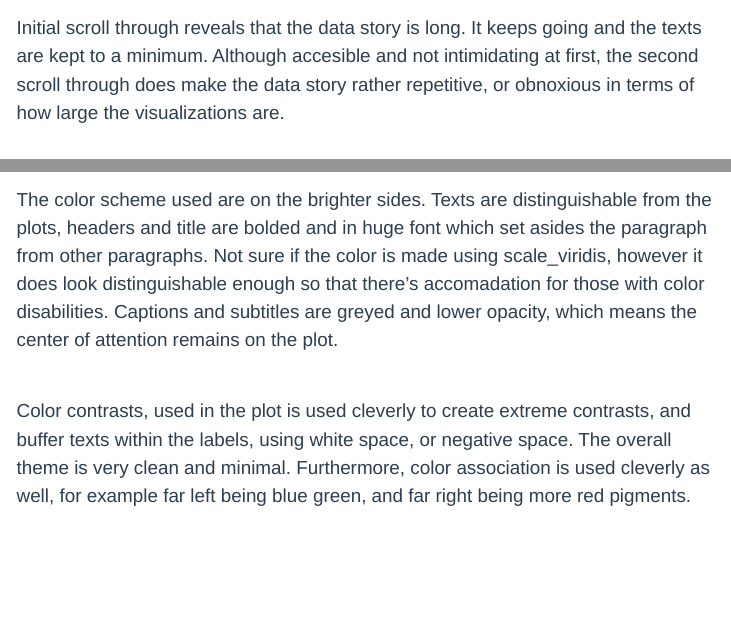
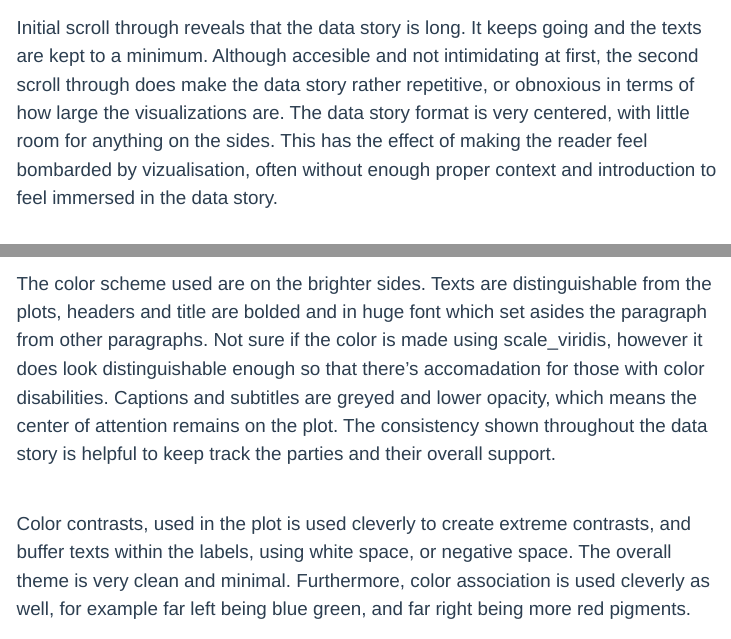
Before and after one commit to mac-ds212-f26/ds212-project-group-2, a Quarto document (appx/case-study.qmd): the page in a window 1100 px wide, from 240 px down, and a second part further down, joined at a grey line. Rendered offline with R 4.5, knitr and Pandoc in place of Quarto, with nearby package versions; menus at the side of the page are left out.

Commit message:
added description

```diff
--- a/appx/case-study.qmd
+++ b/appx/case-study.qmd
@@ -11,12 +11,13 @@ description: "https://my-sport-analysis.myshopify.com/blogs/sports-fivethirtyeig
 
 # Initial Review
 
-> Initial scroll through reveals that the data story is long. It keeps going and the texts are kept to a minimum. Although accesible and not intimidating at first, the second scroll through does make the data story rather repetitive, or obnoxious in terms of how large the visualizations are.
+> Initial scroll through reveals that the data story is long. It keeps going and the texts are kept to a minimum. Although accesible and not intimidating at first, the second scroll through does make the data story rather repetitive, or obnoxious in terms of how large the visualizations are. The data story format is very centered, with little room for anything on the sides. This has the effect of making the reader feel bombarded by vizualisation, often without enough proper context and introduction to feel immersed in the data story.
+
 
 # Notable Elements
 
 ## Color
-> The color scheme used are on the brighter sides. Texts are distinguishable from the plots, headers and title are bolded and in huge font which set asides the paragraph from other paragraphs. Not sure if the color is made using scale_viridis, however it does look distinguishable enough so that there's accomadation for those with color disabilities. Captions and subtitles are greyed and lower opacity, which means the center of attention remains on the plot.
+> The color scheme used are on the brighter sides. Texts are distinguishable from the plots, headers and title are bolded and in huge font which set asides the paragraph from other paragraphs. Not sure if the color is made using scale_viridis, however it does look distinguishable enough so that there's accomadation for those with color disabilities. Captions and subtitles are greyed and lower opacity, which means the center of attention remains on the plot. The consistency shown throughout the data story is helpful to keep track the parties and their overall support.
 
 > Color contrasts, used in the plot is used cleverly to create extreme contrasts, and buffer texts within the labels, using white space, or negative space. The overall theme is very clean and minimal. Furthermore, color association is used cleverly as well, for example far left being blue green, and far right being more red pigments.
 
```
